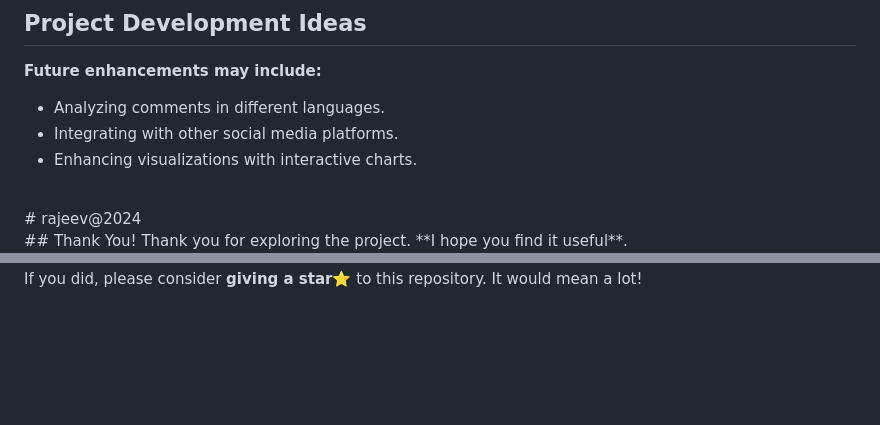
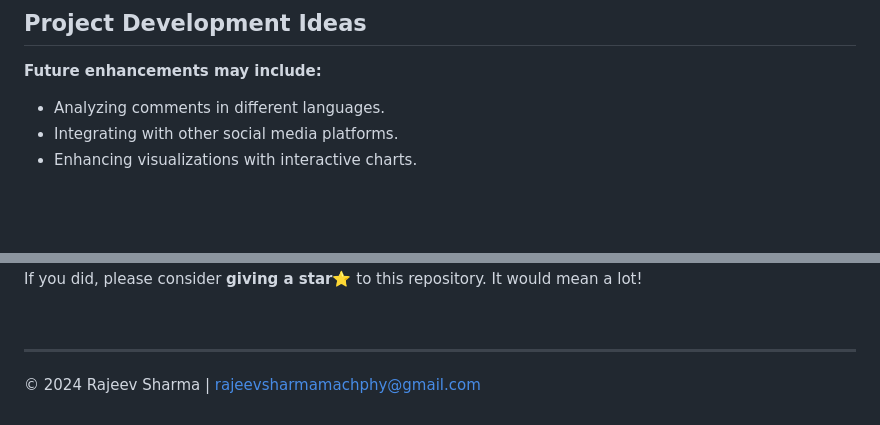
Before and after one commit to machphy/youtube_sentiment_analysis_API, a Markdown page: README.md, 2 parts joined by grey strips. Drawn GitHub-style; blank space fills up the shorter version.

```diff
--- a/README.md
+++ b/README.md
@@ -96,5 +94,4 @@ The project uses pre-trained models for sentiment analysis. Here’s a brief ove
 - Enhancing visualizations with interactive charts.
 
 <br>
-# rajeev@2024
 
@@ -103,3 +99,9 @@ The project uses pre-trained models for sentiment analysis. Here’s a brief ove
 Thank you for exploring the project. **I hope you find it useful**.
 
 If you did, please consider **giving a star**⭐ to this repository. It would mean a lot!
+
+<br>
+
+---
+
+© 2024 Rajeev Sharma | [rajeevsharmamachphy@gmail.com](mailto:rajeevsharmamachphy@gmail.com)
```
Also changed, not shown: other parts of README.md (+0 -3 lines).
